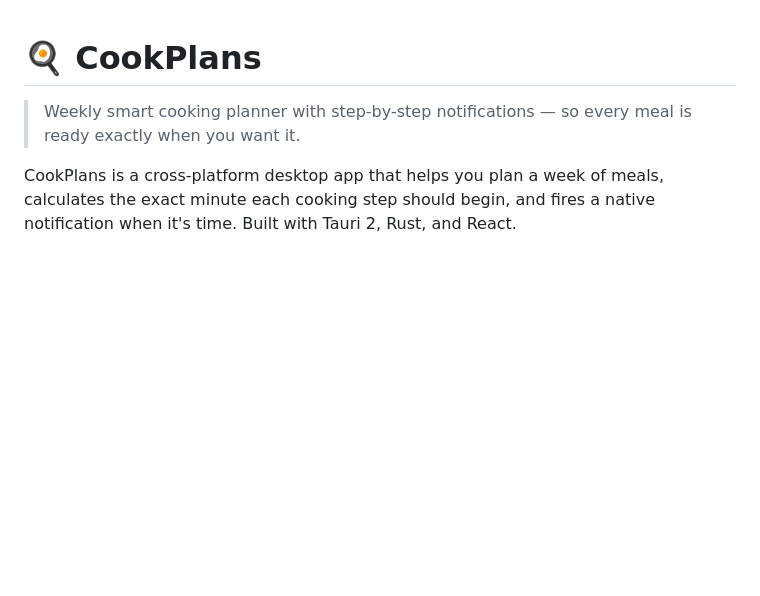
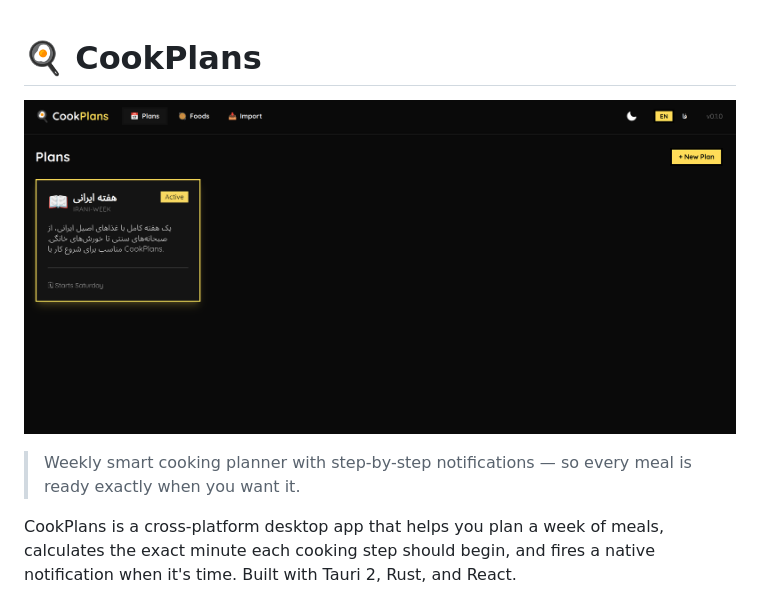
Before and after one commit to abolraj/CookPlans, a Markdown page: README.md, the part around the change. GitHub-like rendering; pictures changed too: demos/plans.png (added); blank space fills up the shorter version.

Commit message:
feat(README): Update readme & demos

```diff
--- a/README.md
+++ b/README.md
@@ -1,4 +1,6 @@
 # 🍳 CookPlans
+
+![CookPlans](./demos/plans.png)
 
 > Weekly smart cooking planner with step-by-step notifications — so every meal is ready exactly when you want it.
 
```
